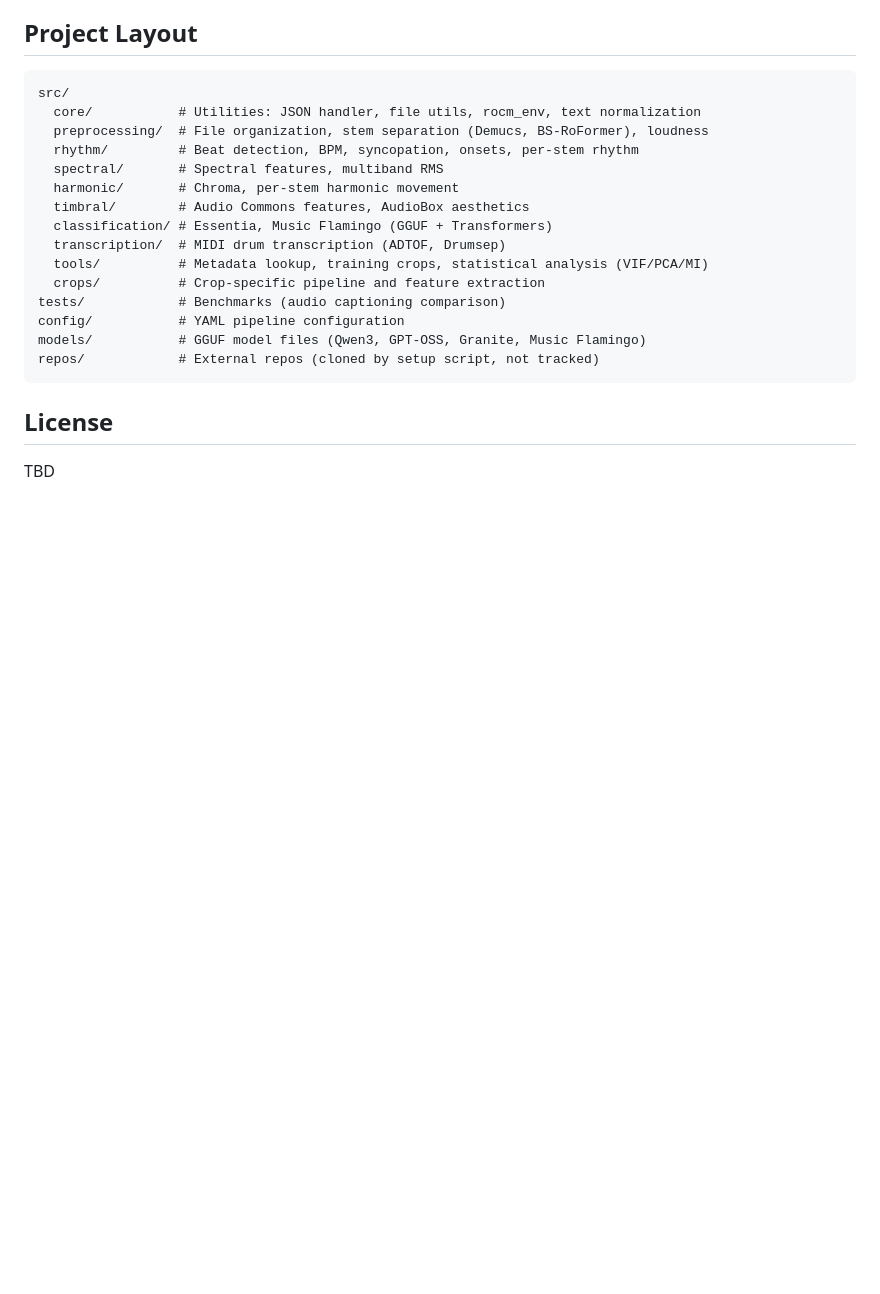
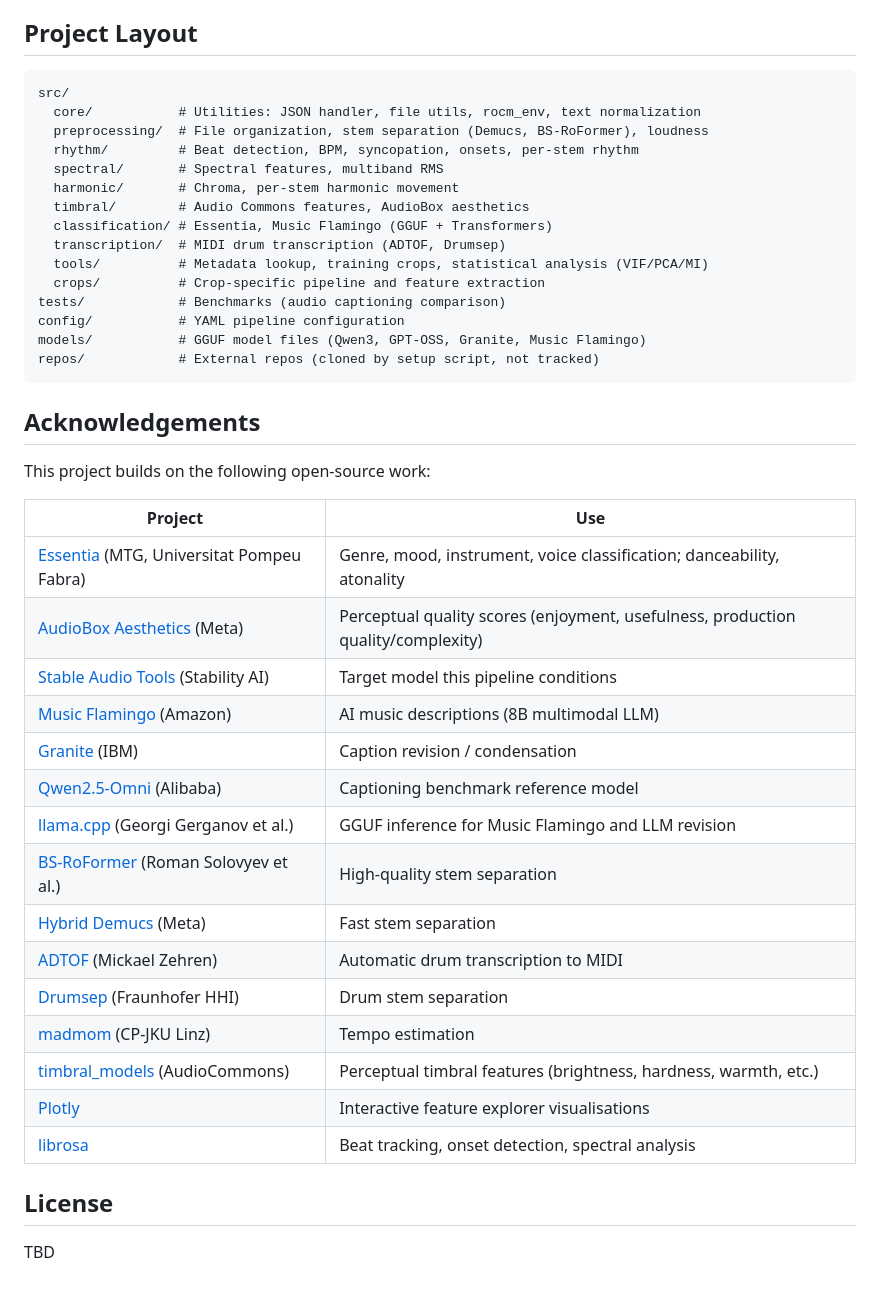
Before and after one commit to Taikakim/mir-feature-extraction, a Markdown page: README.md, the part around the change. Rendered like a GitHub page; blank space fills up the shorter version.

Commit message:
README: add acknowledgements section
Co-Authored-By: Claude Sonnet 4.6 <noreply@anthropic.com>

````diff
--- a/README.md
+++ b/README.md
@@ -99,6 +99,28 @@ models/           # GGUF model files (Qwen3, GPT-OSS, Granite, Music Flamingo)
 repos/            # External repos (cloned by setup script, not tracked)
 ```
 
+## Acknowledgements
+
+This project builds on the following open-source work:
+
+| Project | Use |
+|---------|-----|
+| [Essentia](https://github.com/MTG/essentia) (MTG, Universitat Pompeu Fabra) | Genre, mood, instrument, voice classification; danceability, atonality |
+| [AudioBox Aesthetics](https://github.com/facebookresearch/audiobox) (Meta) | Perceptual quality scores (enjoyment, usefulness, production quality/complexity) |
+| [Stable Audio Tools](https://github.com/Stability-AI/stable-audio-tools) (Stability AI) | Target model this pipeline conditions |
+| [Music Flamingo](https://github.com/amazon-science/music-flamingo) (Amazon) | AI music descriptions (8B multimodal LLM) |
+| [Granite](https://github.com/ibm-granite/granite-language-models) (IBM) | Caption revision / condensation |
+| [Qwen2.5-Omni](https://github.com/QwenLM/Qwen2.5-Omni) (Alibaba) | Captioning benchmark reference model |
+| [llama.cpp](https://github.com/ggerganov/llama.cpp) (Georgi Gerganov et al.) | GGUF inference for Music Flamingo and LLM revision |
+| [BS-RoFormer](https://github.com/ZFTurbo/Music-Source-Separation-Training) (Roman Solovyev et al.) | High-quality stem separation |
+| [Hybrid Demucs](https://github.com/facebookresearch/demucs) (Meta) | Fast stem separation |
+| [ADTOF](https://github.com/MZehren/ADTOF) (Mickael Zehren) | Automatic drum transcription to MIDI |
+| [Drumsep](https://github.com/fraunhoferhhi/DrumSep) (Fraunhofer HHI) | Drum stem separation |
+| [madmom](https://github.com/CPJKU/madmom) (CP-JKU Linz) | Tempo estimation |
+| [timbral_models](https://github.com/AudioCommons/timbral_models) (AudioCommons) | Perceptual timbral features (brightness, hardness, warmth, etc.) |
+| [Plotly](https://plotly.com/) | Interactive feature explorer visualisations |
+| [librosa](https://librosa.org/) | Beat tracking, onset detection, spectral analysis |
+
 ## License
 
 TBD
````
